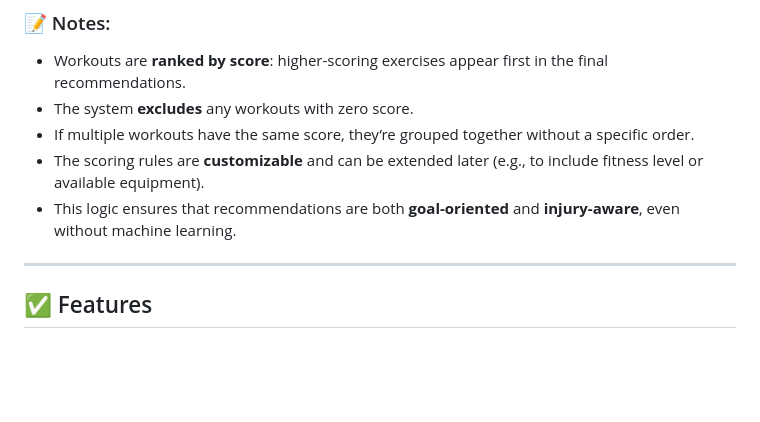
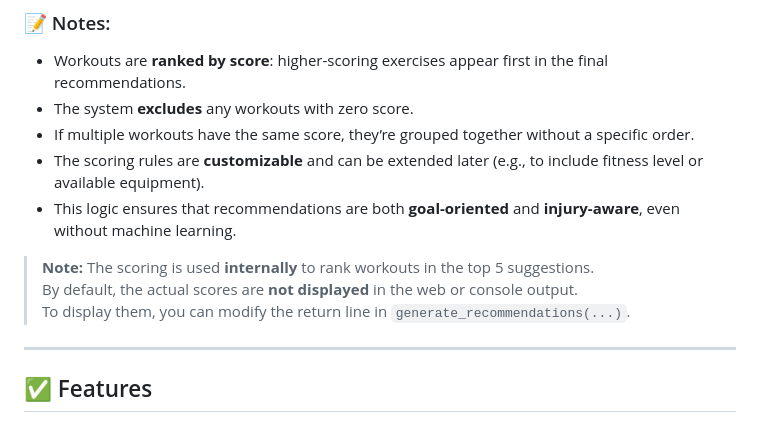
Before and after one commit to ahmedmazoon/personalized-workout-planner, a Markdown page: README.md, the part around the change. GitHub-like rendering; blank space fills up the shorter version.

```diff
--- a/README.md
+++ b/README.md
@@ -156,6 +156,10 @@ Each workout suggestion is scored based on how well it matches the user's profil
 - The scoring rules are **customizable** and can be extended later (e.g., to include fitness level or available equipment).
 - This logic ensures that recommendations are both **goal-oriented** and **injury-aware**, even without machine learning.
 
+> **Note:** The scoring is used **internally** to rank workouts in the top 5 suggestions.
+> By default, the actual scores are **not displayed** in the web or console output.
+> To display them, you can modify the return line in `generate_recommendations(...)`.
+
 ---
 
 
```
